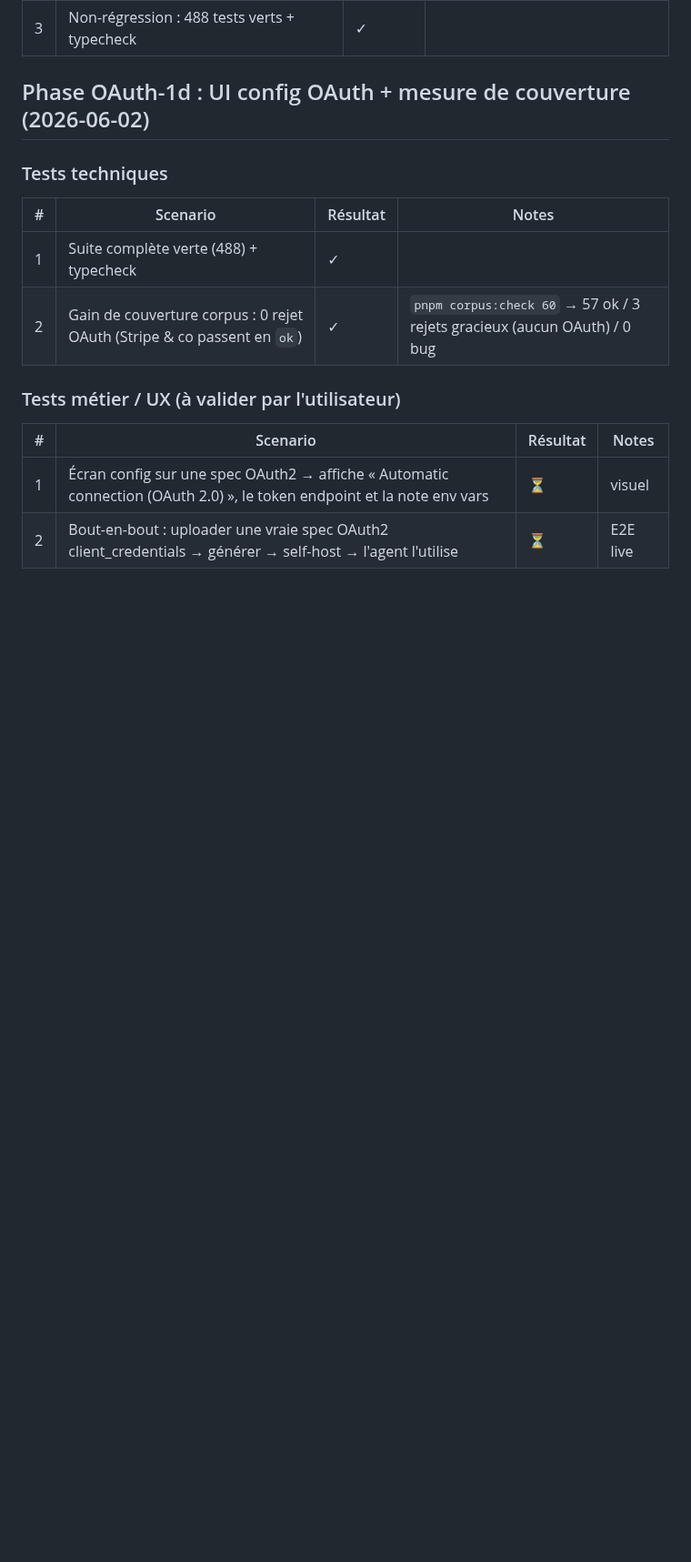
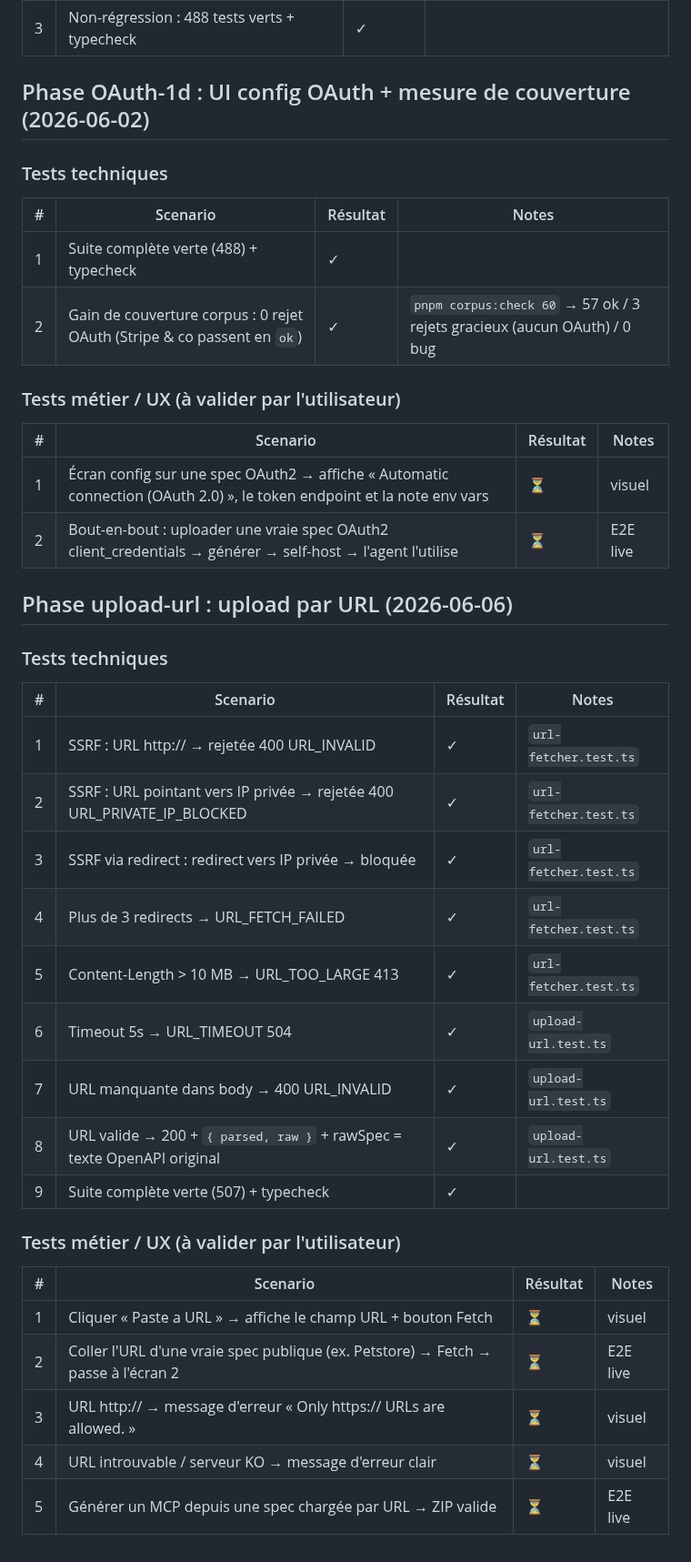
Before and after one commit to AlanZien/SLICE, a Markdown page: .workflow/UAT.md, the part around the change. Shown at 91% size. GitHub-like rendering; blank space fills up the shorter version.

Commit message:
docs: add UAT for phase upload-url

```diff
--- a/.workflow/UAT.md
+++ b/.workflow/UAT.md
@@ -693,3 +693,29 @@ Appliqués : env enfant **allowlisté** (aucun secret hérité), cap stdout enfa
 |---|----------|----------|-------|
 | 1 | Écran config sur une spec OAuth2 → affiche « Automatic connection (OAuth 2.0) », le token endpoint et la note env vars | ⏳ | visuel |
 | 2 | Bout-en-bout : uploader une vraie spec OAuth2 client_credentials → générer → self-host → l'agent l'utilise | ⏳ | E2E live |
+
+## Phase upload-url : upload par URL (2026-06-06)
+
+### Tests techniques
+
+| # | Scenario | Résultat | Notes |
+|---|----------|----------|-------|
+| 1 | SSRF : URL http:// → rejetée 400 URL_INVALID | ✓ | `url-fetcher.test.ts` |
+| 2 | SSRF : URL pointant vers IP privée → rejetée 400 URL_PRIVATE_IP_BLOCKED | ✓ | `url-fetcher.test.ts` |
+| 3 | SSRF via redirect : redirect vers IP privée → bloquée | ✓ | `url-fetcher.test.ts` |
+| 4 | Plus de 3 redirects → URL_FETCH_FAILED | ✓ | `url-fetcher.test.ts` |
+| 5 | Content-Length > 10 MB → URL_TOO_LARGE 413 | ✓ | `url-fetcher.test.ts` |
+| 6 | Timeout 5s → URL_TIMEOUT 504 | ✓ | `upload-url.test.ts` |
+| 7 | URL manquante dans body → 400 URL_INVALID | ✓ | `upload-url.test.ts` |
+| 8 | URL valide → 200 + `{ parsed, raw }` + rawSpec = texte OpenAPI original | ✓ | `upload-url.test.ts` |
+| 9 | Suite complète verte (507) + typecheck | ✓ | |
+
+### Tests métier / UX (à valider par l'utilisateur)
+
+| # | Scenario | Résultat | Notes |
+|---|----------|----------|-------|
+| 1 | Cliquer « Paste a URL » → affiche le champ URL + bouton Fetch | ⏳ | visuel |
+| 2 | Coller l'URL d'une vraie spec publique (ex. Petstore) → Fetch → passe à l'écran 2 | ⏳ | E2E live |
+| 3 | URL http:// → message d'erreur « Only https:// URLs are allowed. » | ⏳ | visuel |
+| 4 | URL introuvable / serveur KO → message d'erreur clair | ⏳ | visuel |
+| 5 | Générer un MCP depuis une spec chargée par URL → ZIP valide | ⏳ | E2E live |
```
